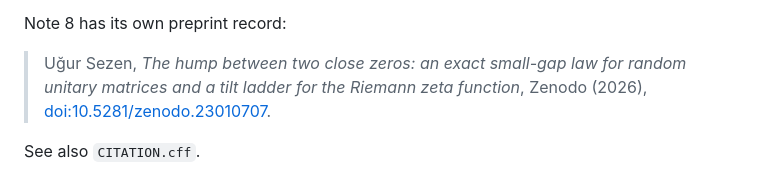
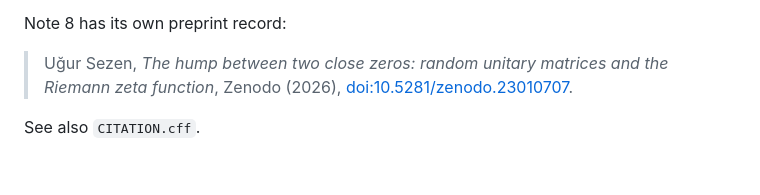
Before and after one commit to azizran/riemann-zero-statistics, a Markdown page: README.md, the part around the change. Rendered like a GitHub page.

Commit message:
README: current Note 8 title in the citation
Co-Authored-By: Claude Opus 5.5 <noreply@anthropic.com>

```diff
--- a/README.md
+++ b/README.md
@@ -103,8 +103,8 @@ Each release also has its own DOI, listed on the Zenodo page (v1.0:
 
 Note 8 has its own preprint record:
 
-> Uğur Sezen, *The hump between two close zeros: an exact small-gap law for random unitary
-> matrices and a tilt ladder for the Riemann zeta function*, Zenodo (2026),
+> Uğur Sezen, *The hump between two close zeros: random unitary matrices and the Riemann
+> zeta function*, Zenodo (2026),
 > [doi:10.5281/zenodo.23010707](https://doi.org/10.5281/zenodo.23010707).
 
 See also
```
